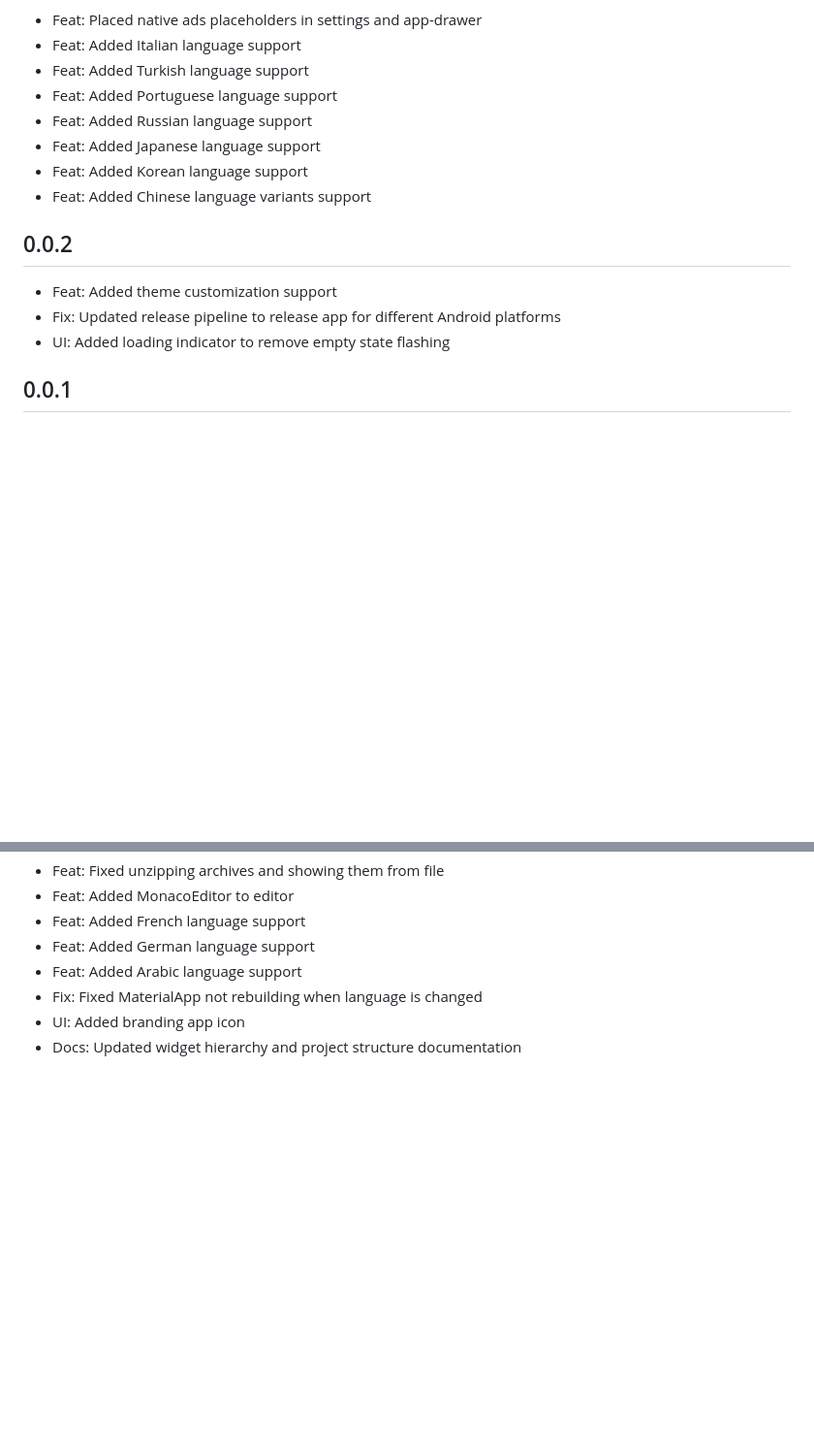
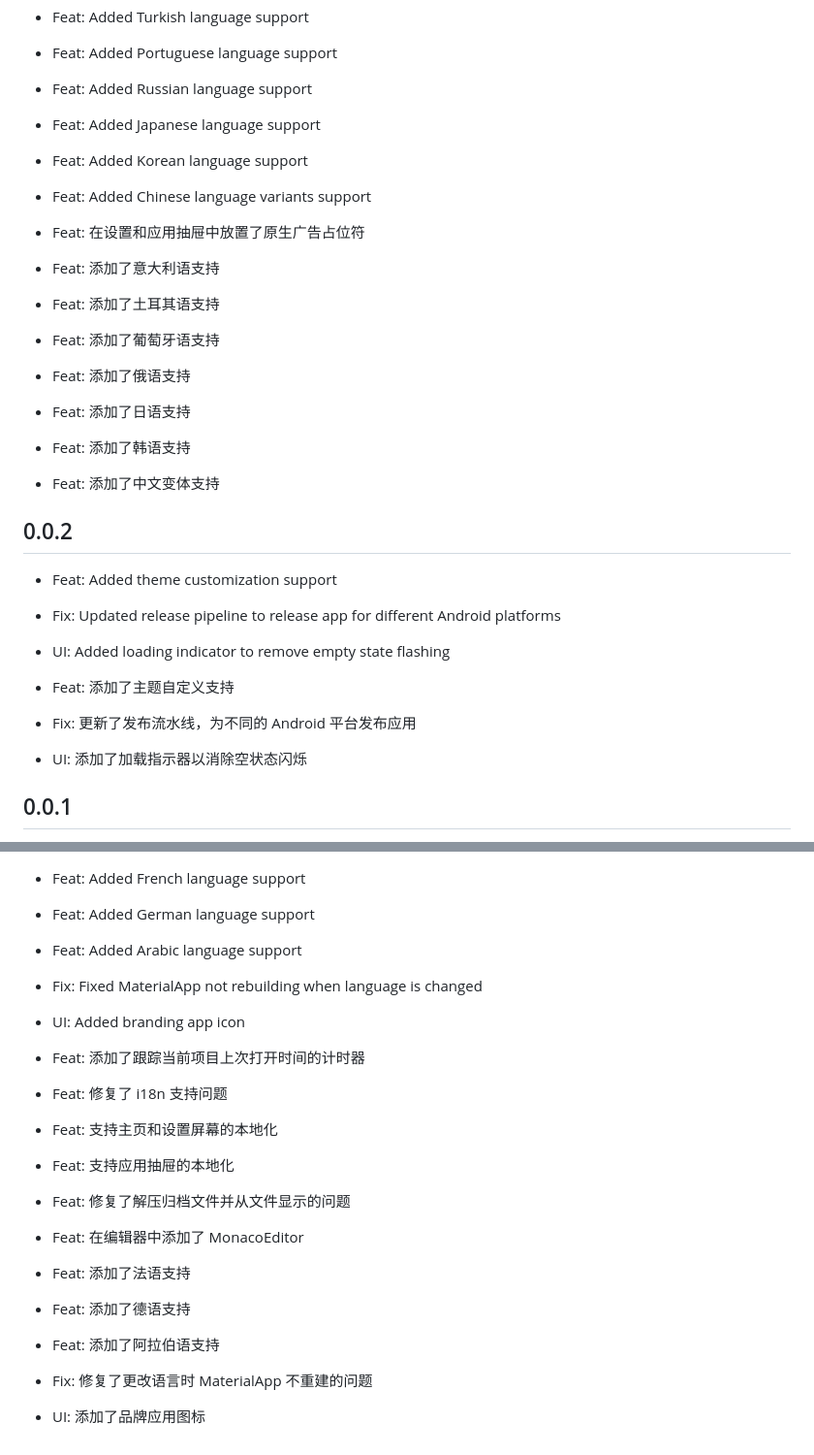
Before and after one commit to bilalsul/rzv, a Markdown page: git_explorer_mob/assets/changelog.md, 2 parts joined by grey strips. Shown at 97% size. GitHub-like rendering; blank space fills up the shorter version.

```diff
--- a/git_explorer_mob/assets/changelog.md
+++ b/git_explorer_mob/assets/changelog.md
@@ -60,10 +102,23 @@
 - Feat: Added Korean language support
 - Feat: Added Chinese language variants support
 
+- Feat: 在设置和应用抽屉中放置了原生广告占位符
+- Feat: 添加了意大利语支持
+- Feat: 添加了土耳其语支持
+- Feat: 添加了葡萄牙语支持
+- Feat: 添加了俄语支持
+- Feat: 添加了日语支持
+- Feat: 添加了韩语支持
+- Feat: 添加了中文变体支持
+
 ## 0.0.2
 - Feat: Added theme customization support
 - Fix: Updated release pipeline to release app for different Android platforms
 - UI: Added loading indicator to remove empty state flashing
+
+- Feat: 添加了主题自定义支持
+- Fix: 更新了发布流水线，为不同的 Android 平台发布应用
+- UI: 添加了加载指示器以消除空状态闪烁
 
 ## 0.0.1
 - Feat: Added timer that tracks when current project was last opened
@@ -77,4 +132,15 @@
 - Feat: Added Arabic language support
 - Fix: Fixed MaterialApp not rebuilding when language is changed
 - UI: Added branding app icon
-- Docs: Updated widget hierarchy and project structure documentation
+
+- Feat: 添加了跟踪当前项目上次打开时间的计时器
+- Feat: 修复了 i18n 支持问题
+- Feat: 支持主页和设置屏幕的本地化
+- Feat: 支持应用抽屉的本地化
+- Feat: 修复了解压归档文件并从文件显示的问题
+- Feat: 在编辑器中添加了 MonacoEditor
+- Feat: 添加了法语支持
+- Feat: 添加了德语支持
+- Feat: 添加了阿拉伯语支持
+- Fix: 修复了更改语言时 MaterialApp 不重建的问题
+- UI: 添加了品牌应用图标
```
Also changed, not shown: other parts of git_explorer_mob/assets/changelog.md (+42 -0 lines).
